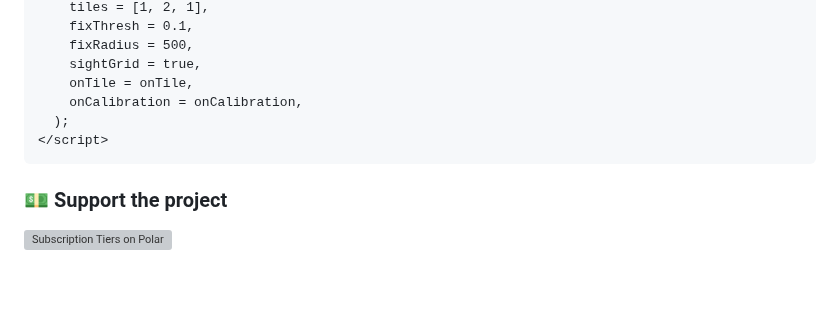
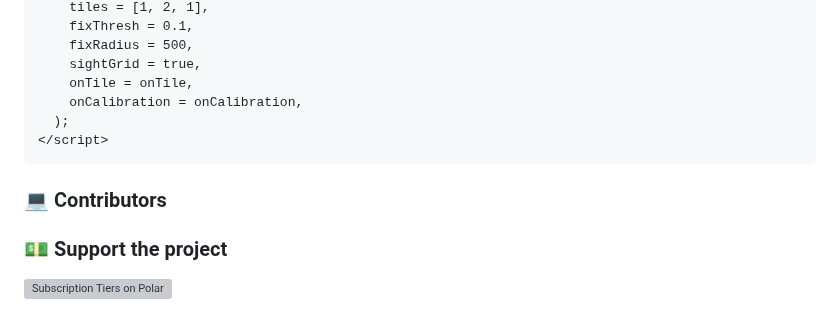
Before and after one commit to NativeSensors/EyeGestures, a Markdown page: README.md, the part around the change. Drawn GitHub-style; blank space fills up the shorter version; grey boxes are pictures that could not be loaded.

````diff
--- a/README.md
+++ b/README.md
@@ -135,6 +135,8 @@ function onCalibration() {
 </script>
 ```
 
+### 💻 Contributors
+
 ### 💵 Support the project
 
 <a href="https://polar.sh/NativeSensors/subscriptions"><picture><source media="(prefers-color-scheme: dark)" srcset="https://polar.sh/embed/tiers.svg?org=NativeSensors&darkmode"><img alt="Subscription Tiers on Polar" src="https://polar.sh/embed/tiers.svg?org=NativeSensors"></picture></a>
````
